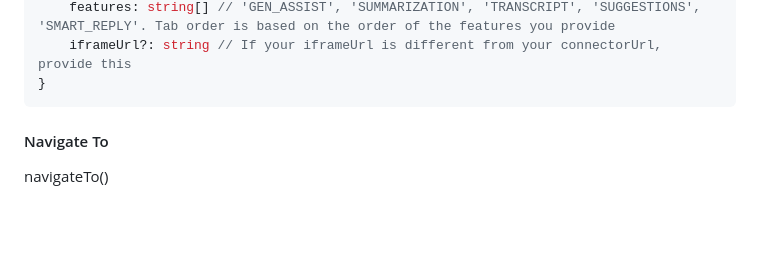
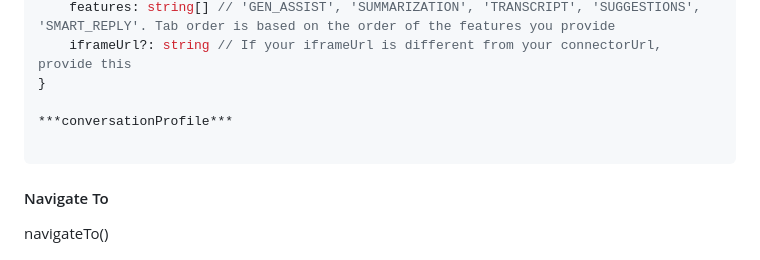
Before and after one commit to Dig-Voice-AI/ccai-aa-sdk, a Markdown page: README.md, the part around the change. Drawn GitHub-style; blank space fills up the shorter version.

````diff
--- a/README.md
+++ b/README.md
@@ -115,6 +115,9 @@ interface InitializeConfig {
     features: string[] // 'GEN_ASSIST', 'SUMMARIZATION', 'TRANSCRIPT', 'SUGGESTIONS', 'SMART_REPLY'. Tab order is based on the order of the features you provide
     iframeUrl?: string // If your iframeUrl is different from your connectorUrl, provide this
 }
+
+***conversationProfile***
+
 ```
 
 <!-- Navigate To -->
````
